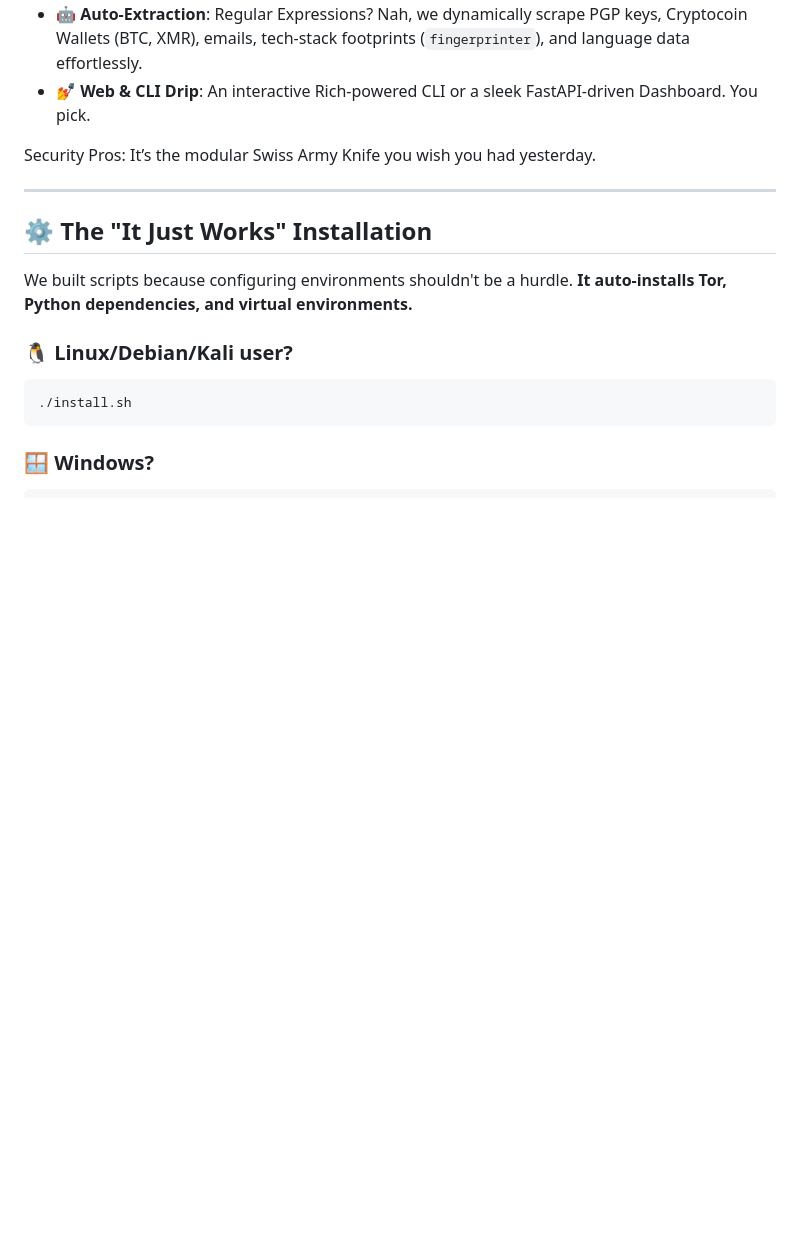
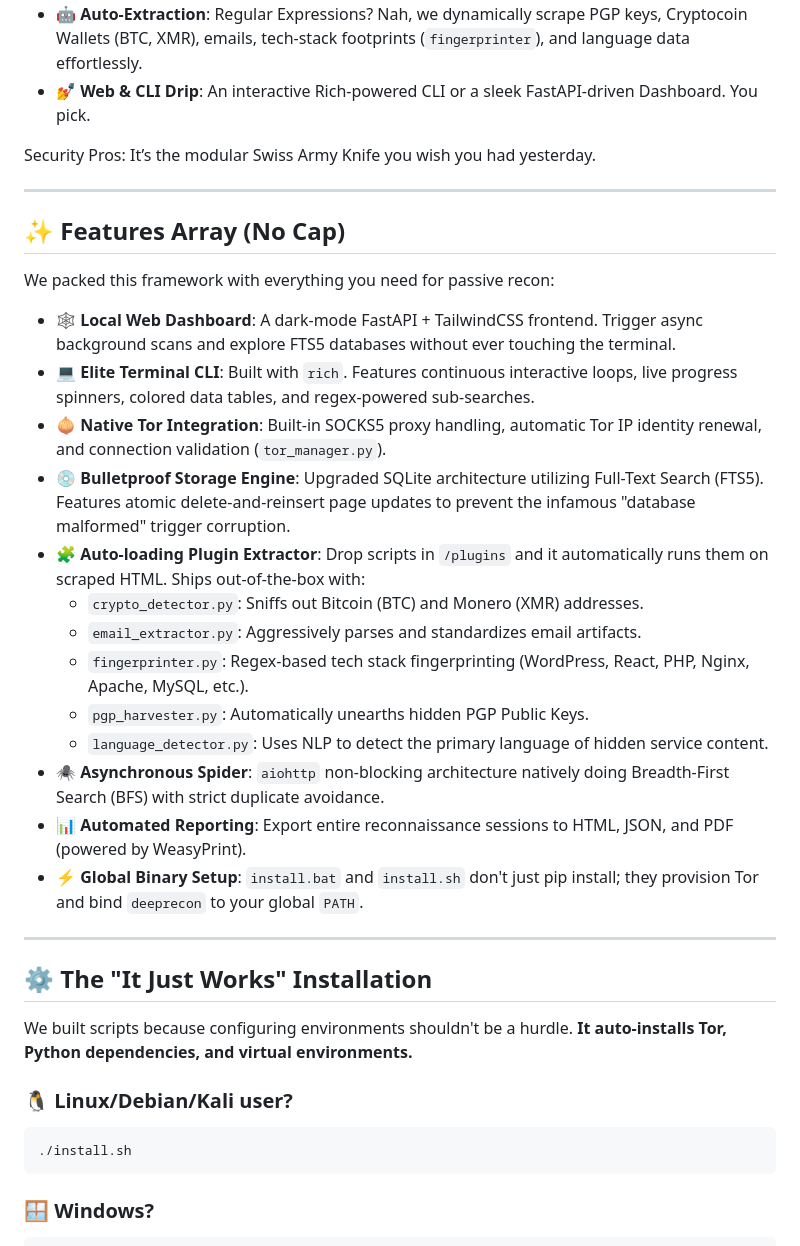
Before and after one commit to taezeem14/DeepRecon, a Markdown page: readme.md, the part around the change. Rendered like a GitHub page; blank space fills up the shorter version.

Commit message:
docs: Detail the full feature array in README

```diff
--- a/readme.md
+++ b/readme.md
@@ -26,6 +26,26 @@ We're talking:
 - 💅 **Web & CLI Drip**: An interactive Rich-powered CLI or a sleek FastAPI-driven Dashboard. You pick.
 
 Security Pros: It’s the modular Swiss Army Knife you wish you had yesterday.
+
+---
+
+## ✨ Features Array (No Cap)
+
+We packed this framework with everything you need for passive recon:
+
+- 🕸️ **Local Web Dashboard**: A dark-mode FastAPI + TailwindCSS frontend. Trigger async background scans and explore FTS5 databases without ever touching the terminal.
+- 💻 **Elite Terminal CLI**: Built with `rich`. Features continuous interactive loops, live progress spinners, colored data tables, and regex-powered sub-searches.
+- 🧅 **Native Tor Integration**: Built-in SOCKS5 proxy handling, automatic Tor IP identity renewal, and connection validation (`tor_manager.py`).
+- 💿 **Bulletproof Storage Engine**: Upgraded SQLite architecture utilizing Full-Text Search (FTS5). Features atomic delete-and-reinsert page updates to prevent the infamous "database malformed" trigger corruption.
+- 🧩 **Auto-loading Plugin Extractor**: Drop scripts in `/plugins` and it automatically runs them on scraped HTML. Ships out-of-the-box with:
+  - `crypto_detector.py`: Sniffs out Bitcoin (BTC) and Monero (XMR) addresses.
+  - `email_extractor.py`: Aggressively parses and standardizes email artifacts.
+  - `fingerprinter.py`: Regex-based tech stack fingerprinting (WordPress, React, PHP, Nginx, Apache, MySQL, etc.).
+  - `pgp_harvester.py`: Automatically unearths hidden PGP Public Keys.
+  - `language_detector.py`: Uses NLP to detect the primary language of hidden service content.
+- 🕷️ **Asynchronous Spider**: `aiohttp` non-blocking architecture natively doing Breadth-First Search (BFS) with strict duplicate avoidance.
+- 📊 **Automated Reporting**: Export entire reconnaissance sessions to HTML, JSON, and PDF (powered by WeasyPrint).
+- ⚡ **Global Binary Setup**: `install.bat` and `install.sh` don't just pip install; they provision Tor and bind `deeprecon` to your global `PATH`.
 
 ---
 
```
